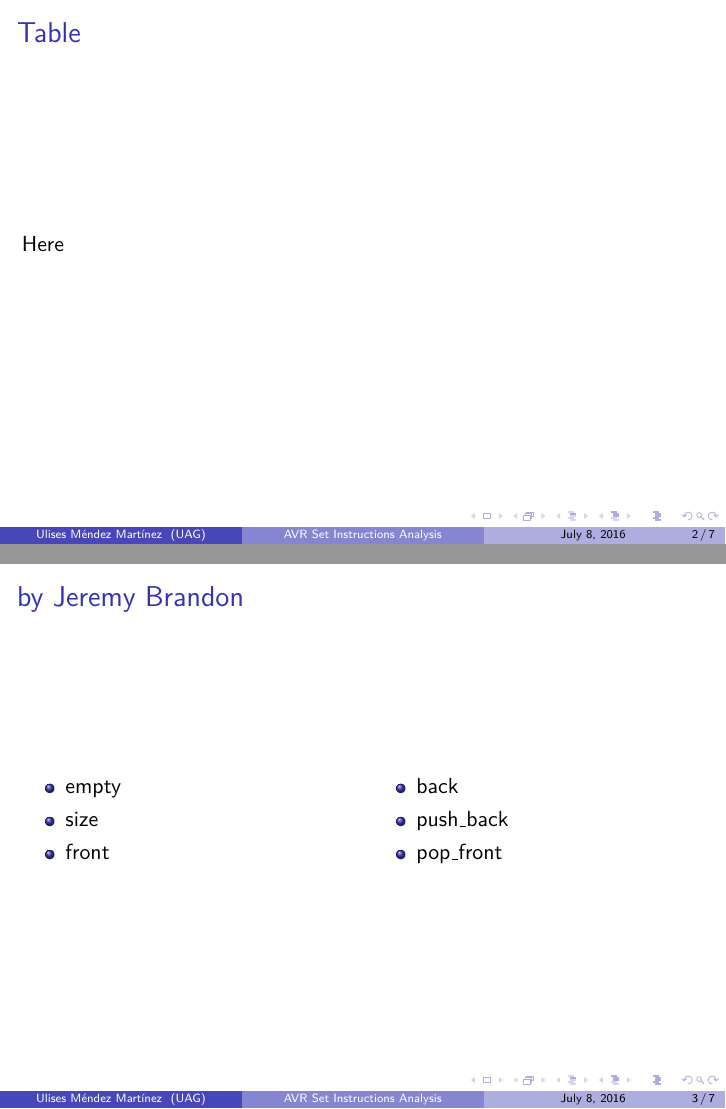
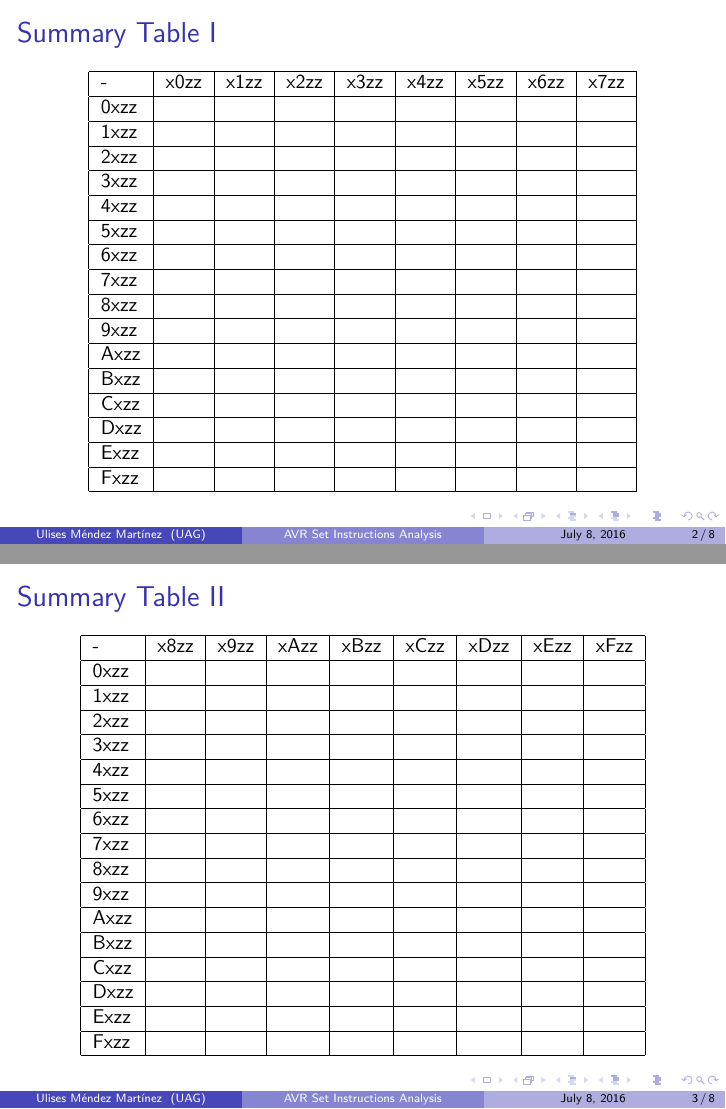
Before and after one commit to Gansito144/CSM, LaTeX slides (subjects/ADMPC201601/avr_report.tex): pages 2 and 3 of 7 before the commit and pages 2 and 3 of 8 after it, joined at a grey line. Compiled offline with pdfLaTeX.

Commit message:
Add table in report
Signed-off-by: Ulises Mendez Martinez <ulisesmdzmtz@gmail.com>

```diff
--- a/subjects/ADMPC201601/avr_report.tex
+++ b/subjects/ADMPC201601/avr_report.tex
@@ -71,8 +71,57 @@ Universidad Aut\'onoma de Guadalajara  \\ % Your institution for the title page
 \section{Summary}
 \subsection{Blocks of 256 instructions}
 \begin{frame}
-\frametitle{Table}
-Here
+\frametitle{Summary Table I}
+\small
+\begin{center}
+    \begin{tabular}{| l | l | l | l | l | l | l | l | l |}
+    \hline
+    - & x0zz & x1zz & x2zz & x3zz & x4zz & x5zz & x6zz & x7zz \\    \hline
+    0xzz & & & & & & & & \\ \hline
+    1xzz & & & & & & & & \\ \hline
+    2xzz & & & & & & & & \\ \hline
+    3xzz & & & & & & & & \\ \hline
+    4xzz & & & & & & & & \\ \hline
+    5xzz & & & & & & & & \\ \hline
+    6xzz & & & & & & & & \\ \hline
+    7xzz & & & & & & & & \\ \hline
+    8xzz & & & & & & & & \\ \hline
+    9xzz & & & & & & & & \\ \hline
+    Axzz & & & & & & & & \\ \hline
+    Bxzz & & & & & & & & \\ \hline
+    Cxzz & & & & & & & & \\ \hline
+    Dxzz & & & & & & & & \\ \hline
+    Exzz & & & & & & & & \\ \hline
+    Fxzz & & & & & & & & \\ \hline
+    \end{tabular}
+\end{center}
+\end{frame}
+%--------------------------------------------------------
+\begin{frame}
+\frametitle{Summary Table II}
+\small
+\begin{center}
+    \begin{tabular}{| l | l | l | l | l | l | l | l | l |}
+    \hline
+    - & x8zz & x9zz & xAzz & xBzz & xCzz & xDzz & xEzz & xFzz \\    \hline
+    0xzz & & & & & & & & \\ \hline
+    1xzz & & & & & & & & \\ \hline
+    2xzz & & & & & & & & \\ \hline
+    3xzz & & & & & & & & \\ \hline
+    4xzz & & & & & & & & \\ \hline
+    5xzz & & & & & & & & \\ \hline
+    6xzz & & & & & & & & \\ \hline
+    7xzz & & & & & & & & \\ \hline
+    8xzz & & & & & & & & \\ \hline
+    9xzz & & & & & & & & \\ \hline
+    Axzz & & & & & & & & \\ \hline
+    Bxzz & & & & & & & & \\ \hline
+    Cxzz & & & & & & & & \\ \hline
+    Dxzz & & & & & & & & \\ \hline
+    Exzz & & & & & & & & \\ \hline
+    Fxzz & & & & & & & & \\ \hline
+    \end{tabular}
+\end{center}
 \end{frame}
 
 %--------------------------------------------------------
@@ -80,14 +131 @@ Here
 
-\begin{frame}
-\frametitle{by Jeremy Brandon}
-
-\begin{multicols}{2}
-\begin{itemize}
-	\item empty
-	\item size
-	\item front
-	\item back
-	\item push\_back
-	\item pop\_front
-\end{itemize}
-\end{multicols}
```
Also changed, not shown: subjects/ADMPC201601/avr_report.tex (17 more changed lines).
